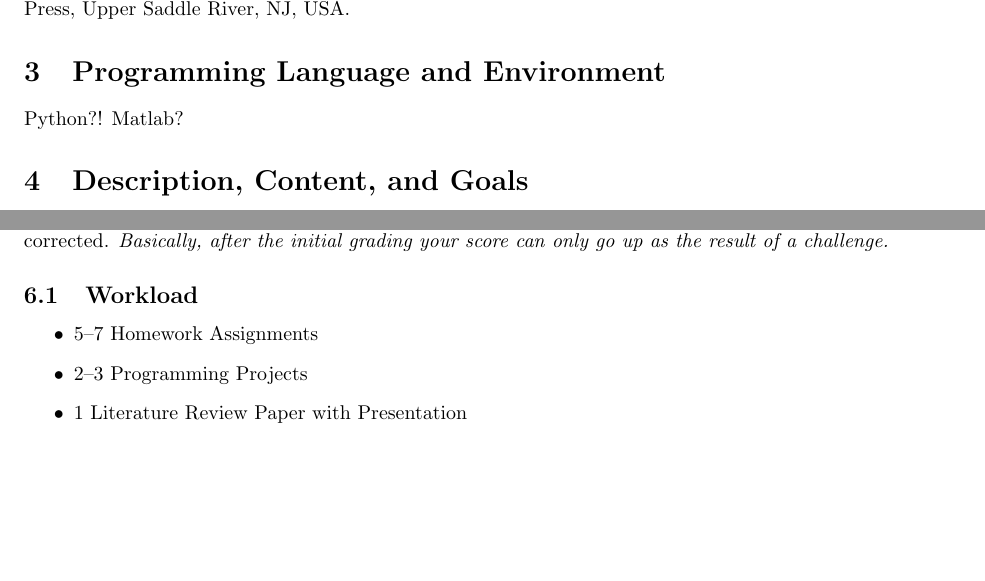
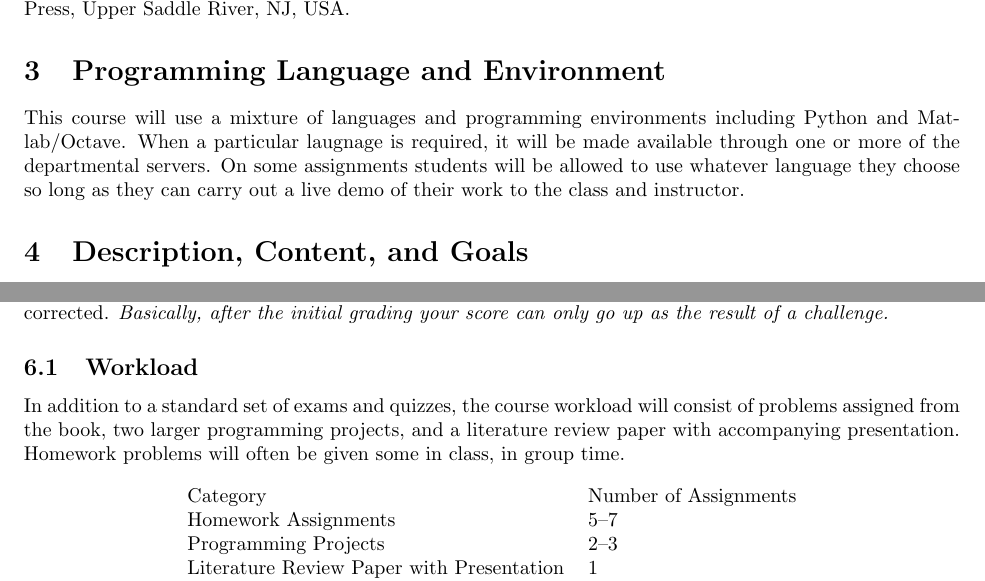
Before and after one commit to jlmayfield/MC-COMP343, a LaTeX document (general/comp343-syllabus.tex): two parts of pages 1 and 3 of 4, joined at a grey line, cut so that both start at the same text, the shorter picture padded with empty space. Compiled offline with pdfLaTeX.

Commit message:
syllabus updates

```diff
--- a/general/comp343-syllabus.tex
+++ b/general/comp343-syllabus.tex
@@ -8,7 +8,7 @@
 \setlength{\textwidth}{6.5in} \setlength{\oddsidemargin}{0in}
 \setlength{\evensidemargin}{0in}
 
-\title{Syllabus --- COMP 343 --- Artificial Intelligence}
+\title{Syllabus \\ COMP 343 \\ Artificial Intelligence}
 \author{  }
 \date{Fall 2016}
 
@@ -39,7 +39,7 @@
 
 \section{Programming Language and Environment}
 
-Python?! Matlab?
+This course will use a mixture of languages and programming environments including Python and Matlab/Octave. When a particular laugnage is required, it will be made available through one or more of the departmental servers. On some assignments students will be allowed to use whatever language they choose so long as they can carry out a live demo of their work to the class and instructor.
 
 \section{Description, Content, and Goals}
 
@@ -119,10 +119,17 @@ Score & & Grade \\ \toprule
 You are always welcome to challenge a grade that you feel is unfair or calculated incorrectly.  Mistakes made in your favor will never be corrected to lower your grade.  Mistakes made not in your favor will be corrected.  \textit{Basically, after the initial grading your score can only go up as the result of a challenge.}
 
 \subsection{Workload}
-% number of/details on midterms, finals, project, homeworks, quizes, etc
 
-\begin{itemize}
-\item 5--7 Homework Assignments
-\item 2--3 Programming Projects
-\item 1 Literature Review Paper with Presentation
-\item 1 Final
+In addition to a standard set of exams and quizzes, the course workload will consist of problems assigned from the book, two larger programming projects, and a literature review paper with accompanying presentation. Homework problems will often be given some in class, in group time.
+
+\begin{center}
+  \begin{tabular}{ll}
+    Category & Number of Assignments \\
+    Homework Assignments & 5--7 \\
+    Programming Projects & 2--3 \\
+    Literature Review Paper with Presentation & 1 \\
+    Final & 1 \\
+    Midterm & 1 \\
+    Quizzes & 3
+  \end{tabular}
+\end{center}
```
Also changed, not shown: general/comp343-syllabus.pdf, general/comp343-syllabus.tex (27 more changed lines).
